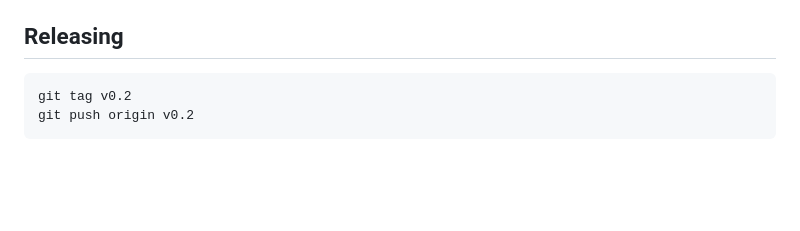
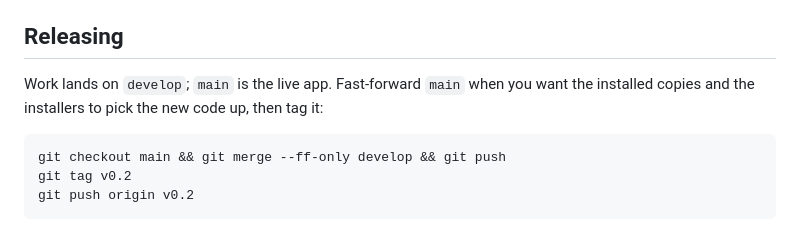
Before and after one commit to ACME-AI-FX/Open-Loops-AF, a Markdown page: packaging/README.md, the part around the change. GitHub-like rendering; blank space fills up the shorter version.

````diff
--- a/packaging/README.md
+++ b/packaging/README.md
@@ -23,7 +23,11 @@ install logic and means the installer rarely needs rebuilding.
 
 ## Releasing
 
+Work lands on `develop`; `main` is the live app. Fast-forward `main` when you want the installed copies and the
+installers to pick the new code up, then tag it:
+
 ```
+git checkout main && git merge --ff-only develop && git push
 git tag v0.2
 git push origin v0.2
 ```
````
Also changed, not shown: CONTRIBUTING.md (+14 -2 lines).
